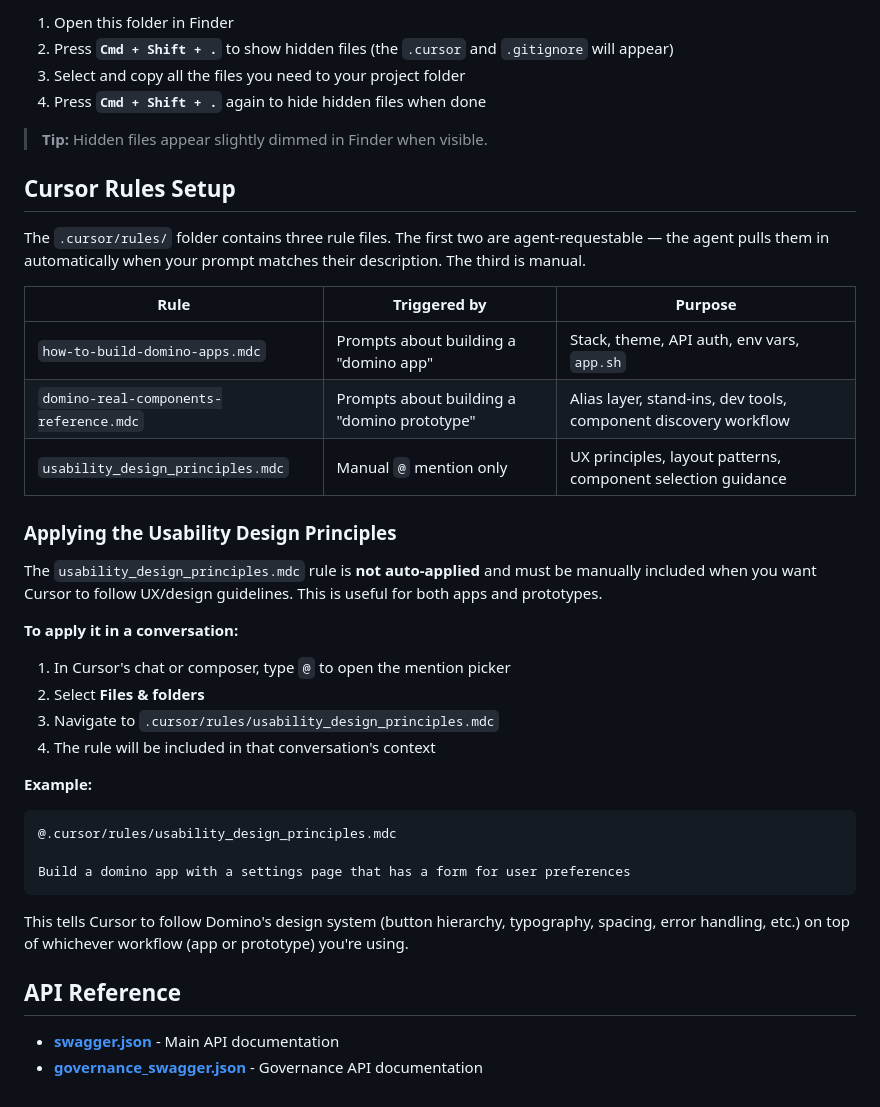
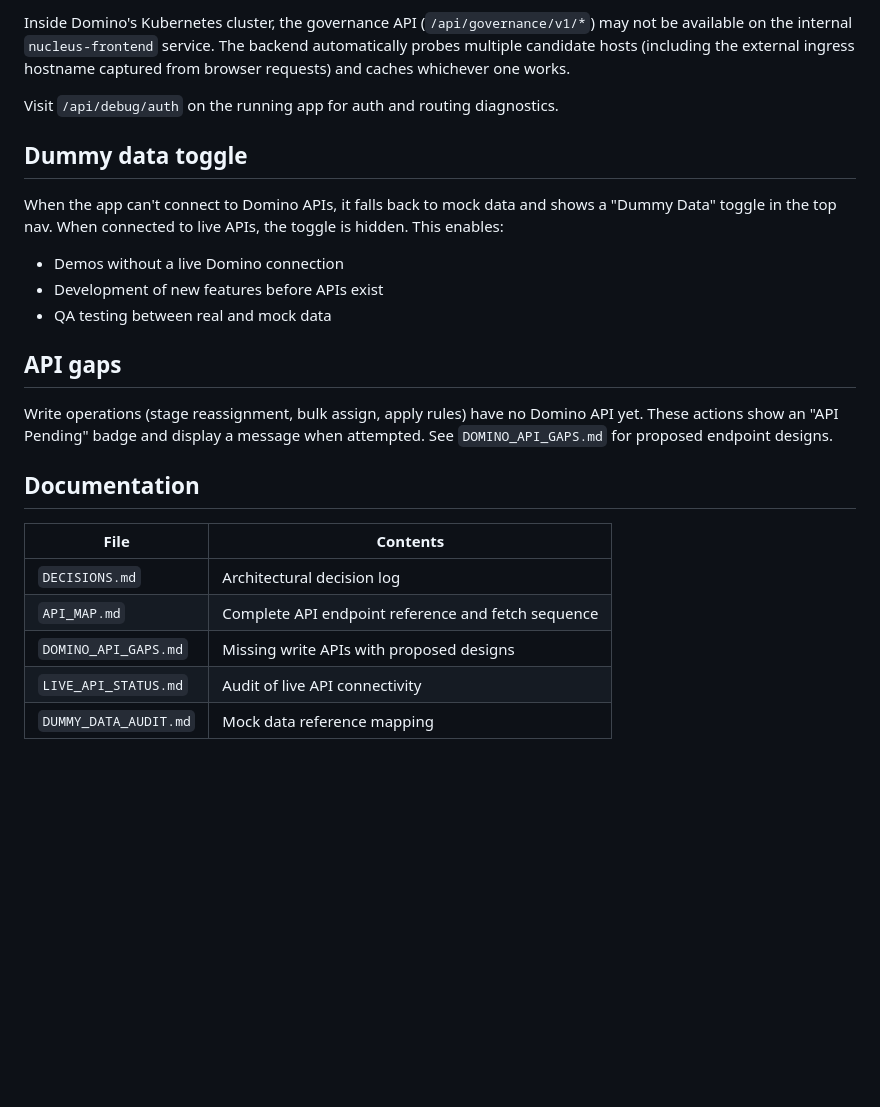
Before and after one commit to ddl-matthew-tendler/sceqcdashboard, a Markdown page: README.md, the part around one of its changes. GitHub-like rendering; blank space fills up the shorter version.

````diff
--- a/README.md
+++ b/README.md
@@ -70,44 +73,26 @@ cp .gitignore domino-logo.svg swagger.json governance_swagger.json /path/to/your
 
-1. Open this folder in Finder
-2. Press **`Cmd + Shift + .`** to show hidden files (the `.cursor` and `.gitignore` will appear)
-3. Select and copy all the files you need to your project folder
-4. Press **`Cmd + Shift + .`** again to hide hidden files when done
+Inside Domino's Kubernetes cluster, the governance API (`/api/governance/v1/*`) may not be available on the internal `nucleus-frontend` service. The backend automatically probes multiple candidate hosts (including the external ingress hostname captured from browser requests) and caches whichever one works.
 
-> **Tip:** Hidden files appear slightly dimmed in Finder when visible.
+Visit `/api/debug/auth` on the running app for auth and routing diagnostics.
 
+## Dummy data toggle
 
-## Cursor Rules Setup
+When the app can't connect to Domino APIs, it falls back to mock data and shows a "Dummy Data" toggle in the top nav. When connected to live APIs, the toggle is hidden. This enables:
 
-The `.cursor/rules/` folder contains three rule files. The first two are agent-requestable — the agent pulls them in automatically when your prompt matches their description. The third is manual.
+- Demos without a live Domino connection
+- Development of new features before APIs exist
+- QA testing between real and mock data
 
-| Rule | Triggered by | Purpose |
-|------|-------------|---------|
-| `how-to-build-domino-apps.mdc` | Prompts about building a "domino app" | Stack, theme, API auth, env vars, `app.sh` |
-| `domino-real-components-reference.mdc` | Prompts about building a "domino prototype" | Alias layer, stand-ins, dev tools, component discovery workflow |
-| `usability_design_principles.mdc` | Manual `@` mention only | UX principles, layout patterns, component selection guidance |
+## API gaps
 
-### Applying the Usability Design Principles
+Write operations (stage reassignment, bulk assign, apply rules) have no Domino API yet. These actions show an "API Pending" badge and display a message when attempted. See `DOMINO_API_GAPS.md` for proposed endpoint designs.
 
-The `usability_design_principles.mdc` rule is **not auto-applied** and must be manually included when you want Cursor to follow UX/design guidelines. This is useful for both apps and prototypes.
+## Documentation
 
-**To apply it in a conversation:**
-
-1. In Cursor's chat or composer, type `@` to open the mention picker
-2. Select **Files & folders**
-3. Navigate to `.cursor/rules/usability_design_principles.mdc`
-4. The rule will be included in that conversation's context
-
-**Example:**
-
-```
-@.cursor/rules/usability_design_principles.mdc
-
-Build a domino app with a settings page that has a form for user preferences
-```
-
-This tells Cursor to follow Domino's design system (button hierarchy, typography, spacing, error handling, etc.) on top of whichever workflow (app or prototype) you're using.
-
-## API Reference
-
-- **[swagger.json](swagger.json)** - Main API documentation
-- **[governance_swagger.json](governance_swagger.json)** - Governance API documentation
+| File | Contents |
+|------|----------|
+| `DECISIONS.md` | Architectural decision log |
+| `API_MAP.md` | Complete API endpoint reference and fetch sequence |
+| `DOMINO_API_GAPS.md` | Missing write APIs with proposed designs |
+| `LIVE_API_STATUS.md` | Audit of live API connectivity |
+| `DUMMY_DATA_AUDIT.md` | Mock data reference mapping |
````
Also changed, not shown: other parts of README.md (+54 -51 lines).
